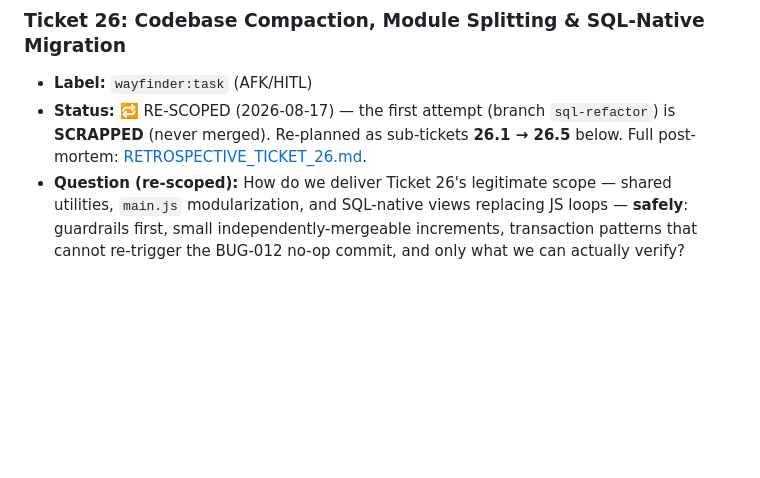
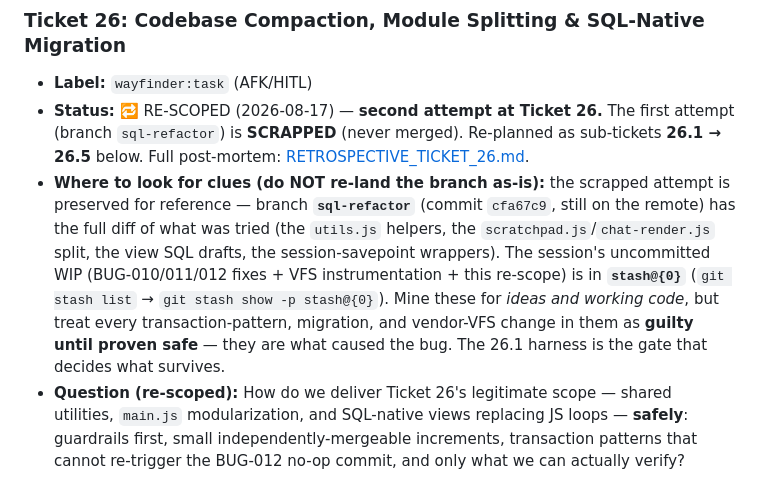
Before and after one commit to nicklisac/bobby-tables, a Markdown page: docs/WAYFINDER_MAP.md, the part around the change. Rendered like a GitHub page; blank space fills up the shorter version.

```diff
--- a/docs/WAYFINDER_MAP.md
+++ b/docs/WAYFINDER_MAP.md
@@ -415,7 +415,8 @@ graph TD
 
 ### Ticket 26: Codebase Compaction, Module Splitting & SQL-Native Migration
 * **Label:** `wayfinder:task` (AFK/HITL)
-* **Status:** 🔁 RE-SCOPED (2026-08-17) — the first attempt (branch `sql-refactor`) is **SCRAPPED** (never merged). Re-planned as sub-tickets **26.1 → 26.5** below. Full post-mortem: [RETROSPECTIVE_TICKET_26.md](file:///home/nick/Documents/projects/web-sql-agent/docs/RETROSPECTIVE_TICKET_26.md).
+* **Status:** 🔁 RE-SCOPED (2026-08-17) — **second attempt at Ticket 26.** The first attempt (branch `sql-refactor`) is **SCRAPPED** (never merged). Re-planned as sub-tickets **26.1 → 26.5** below. Full post-mortem: [RETROSPECTIVE_TICKET_26.md](file:///home/nick/Documents/projects/web-sql-agent/docs/RETROSPECTIVE_TICKET_26.md).
+* **Where to look for clues (do NOT re-land the branch as-is):** the scrapped attempt is preserved for reference — branch **`sql-refactor`** (commit `cfa67c9`, still on the remote) has the full diff of what was tried (the `utils.js` helpers, the `scratchpad.js`/`chat-render.js` split, the view SQL drafts, the session-savepoint wrappers). The session's uncommitted WIP (BUG-010/011/012 fixes + VFS instrumentation + this re-scope) is in **`stash@{0}`** (`git stash list` → `git stash show -p stash@{0}`). Mine these for *ideas and working code*, but treat every transaction-pattern, migration, and vendor-VFS change in them as **guilty until proven safe** — they are what caused the bug. The 26.1 harness is the gate that decides what survives.
 * **Question (re-scoped):** How do we deliver Ticket 26's legitimate scope — shared utilities, `main.js` modularization, and SQL-native views replacing JS loops — **safely**: guardrails first, small independently-mergeable increments, transaction patterns that cannot re-trigger the BUG-012 no-op commit, and only what we can actually verify?
 * **Why the first attempt was scrapped (summary — detail in the retrospective):**
   * One giant un-bisectable commit (17 files, +1546/−1749) mixing pure refactor + a behavior change + a migration change + a **vendor VFS seal-timing change** — with **zero tests** (Playwright sat in devDependencies, unused).
```
Also changed, not shown: docs/RETROSPECTIVE_TICKET_26.md (+2 -1 lines).
